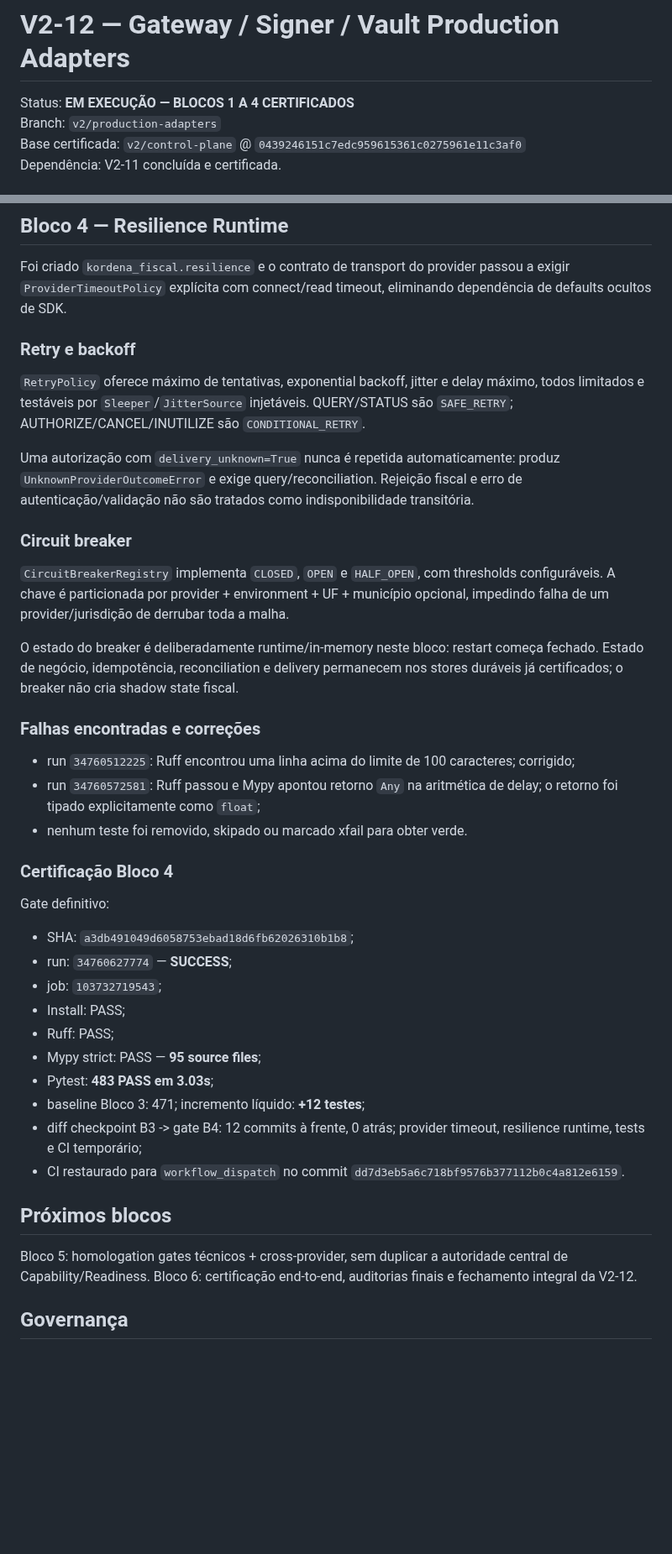
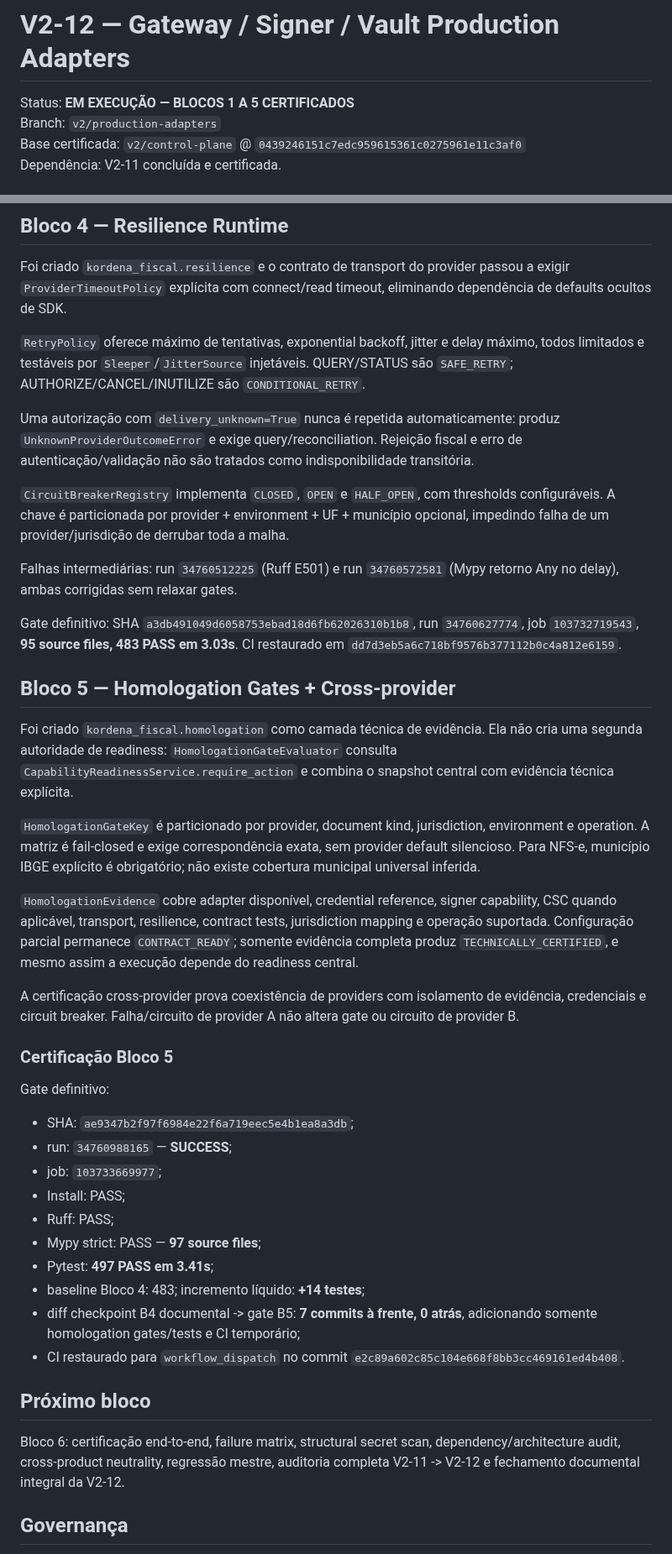
Before and after one commit to faabio3131/kordena-fiscal-engine-v2, a Markdown page: docs/V2_12_PRODUCTION_ADAPTERS.md, 2 parts joined by grey strips. Shown at 84% size. GitHub-like rendering; blank space fills up the shorter version.

Commit message:
V2-12 B5: document homologation gate certification

```diff
--- a/docs/V2_12_PRODUCTION_ADAPTERS.md
+++ b/docs/V2_12_PRODUCTION_ADAPTERS.md
@@ -1,6 +1,6 @@
 # V2-12 — Gateway / Signer / Vault Production Adapters
 
-Status: **EM EXECUÇÃO — BLOCOS 1 A 4 CERTIFICADOS**
+Status: **EM EXECUÇÃO — BLOCOS 1 A 5 CERTIFICADOS**
 Branch: `v2/production-adapters`
 Base certificada: `v2/control-plane` @ `0439246151c7edc959615361c0275961e11c3af0`
 Dependência: V2-11 concluída e certificada.
@@ -61,42 +62,44 @@ Gate definitivo: SHA `42f27c67145d2d4469374596d869ffc3ba05f013`, run `3476011345
 
 Foi criado `kordena_fiscal.resilience` e o contrato de transport do provider passou a exigir `ProviderTimeoutPolicy` explícita com connect/read timeout, eliminando dependência de defaults ocultos de SDK.
 
-### Retry e backoff
-
 `RetryPolicy` oferece máximo de tentativas, exponential backoff, jitter e delay máximo, todos limitados e testáveis por `Sleeper`/`JitterSource` injetáveis. QUERY/STATUS são `SAFE_RETRY`; AUTHORIZE/CANCEL/INUTILIZE são `CONDITIONAL_RETRY`.
 
 Uma autorização com `delivery_unknown=True` nunca é repetida automaticamente: produz `UnknownProviderOutcomeError` e exige query/reconciliation. Rejeição fiscal e erro de autenticação/validação não são tratados como indisponibilidade transitória.
 
-### Circuit breaker
-
 `CircuitBreakerRegistry` implementa `CLOSED`, `OPEN` e `HALF_OPEN`, com thresholds configuráveis. A chave é particionada por provider + environment + UF + município opcional, impedindo falha de um provider/jurisdição de derrubar toda a malha.
 
-O estado do breaker é deliberadamente runtime/in-memory neste bloco: restart começa fechado. Estado de negócio, idempotência, reconciliation e delivery permanecem nos stores duráveis já certificados; o breaker não cria shadow state fiscal.
+Falhas intermediárias: run `34760512225` (Ruff E501) e run `34760572581` (Mypy retorno Any no delay), ambas corrigidas sem relaxar gates.
 
-### Falhas encontradas e correções
+Gate definitivo: SHA `a3db491049d6058753ebad18d6fb62026310b1b8`, run `34760627774`, job `103732719543`, **95 source files, 483 PASS em 3.03s**. CI restaurado em `dd7d3eb5a6c718bf9576b377112b0c4a812e6159`.
 
-- run `34760512225`: Ruff encontrou uma linha acima do limite de 100 caracteres; corrigido;
-- run `34760572581`: Ruff passou e Mypy apontou retorno `Any` na aritmética de delay; o retorno foi tipado explicitamente como `float`;
-- nenhum teste foi removido, skipado ou marcado xfail para obter verde.
+## Bloco 5 — Homologation Gates + Cross-provider
 
-### Certificação Bloco 4
+Foi criado `kordena_fiscal.homologation` como camada técnica de evidência. Ela não cria uma segunda autoridade de readiness: `HomologationGateEvaluator` consulta `CapabilityReadinessService.require_action` e combina o snapshot central com evidência técnica explícita.
+
+`HomologationGateKey` é particionado por provider, document kind, jurisdiction, environment e operation. A matriz é fail-closed e exige correspondência exata, sem provider default silencioso. Para NFS-e, município IBGE explícito é obrigatório; não existe cobertura municipal universal inferida.
+
+`HomologationEvidence` cobre adapter disponível, credential reference, signer capability, CSC quando aplicável, transport, resilience, contract tests, jurisdiction mapping e operação suportada. Configuração parcial permanece `CONTRACT_READY`; somente evidência completa produz `TECHNICALLY_CERTIFIED`, e mesmo assim a execução depende do readiness central.
+
+A certificação cross-provider prova coexistência de providers com isolamento de evidência, credenciais e circuit breaker. Falha/circuito de provider A não altera gate ou circuito de provider B.
+
+### Certificação Bloco 5
 
 Gate definitivo:
 
-- SHA: `a3db491049d6058753ebad18d6fb62026310b1b8`;
-- run: `34760627774` — **SUCCESS**;
-- job: `103732719543`;
+- SHA: `ae9347b2f97f6984e22f6a719eec5e4b1ea8a3db`;
+- run: `34760988165` — **SUCCESS**;
+- job: `103733669977`;
 - Install: PASS;
 - Ruff: PASS;
-- Mypy strict: PASS — **95 source files**;
-- Pytest: **483 PASS em 3.03s**;
-- baseline Bloco 3: 471; incremento líquido: **+12 testes**;
-- diff checkpoint B3 -> gate B4: 12 commits à frente, 0 atrás; provider timeout, resilience runtime, tests e CI temporário;
-- CI restaurado para `workflow_dispatch` no commit `dd7d3eb5a6c718bf9576b377112b0c4a812e6159`.
+- Mypy strict: PASS — **97 source files**;
+- Pytest: **497 PASS em 3.41s**;
+- baseline Bloco 4: 483; incremento líquido: **+14 testes**;
+- diff checkpoint B4 documental -> gate B5: **7 commits à frente, 0 atrás**, adicionando somente homologation gates/tests e CI temporário;
+- CI restaurado para `workflow_dispatch` no commit `e2c89a602c85c104e668f8bb3cc469161ed4b408`.
 
-## Próximos blocos
+## Próximo bloco
 
-Bloco 5: homologation gates técnicos + cross-provider, sem duplicar a autoridade central de Capability/Readiness. Bloco 6: certificação end-to-end, auditorias finais e fechamento integral da V2-12.
+Bloco 6: certificação end-to-end, failure matrix, structural secret scan, dependency/architecture audit, cross-product neutrality, regressão mestre, auditoria completa V2-11 -> V2-12 e fechamento documental integral da V2-12.
 
 ## Governança
 
```
Also changed, not shown: other parts of docs/V2_12_PRODUCTION_ADAPTERS.md (+3 -2 lines).
